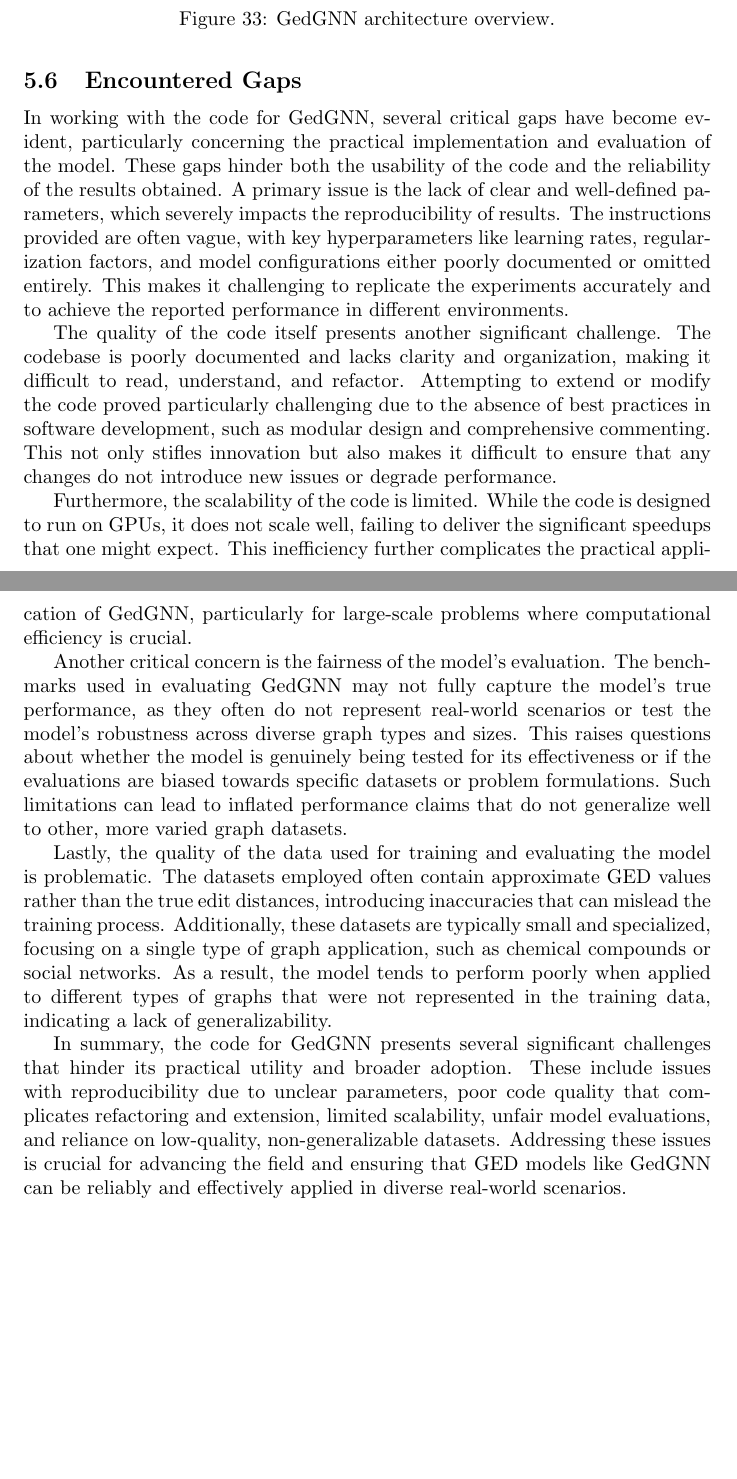
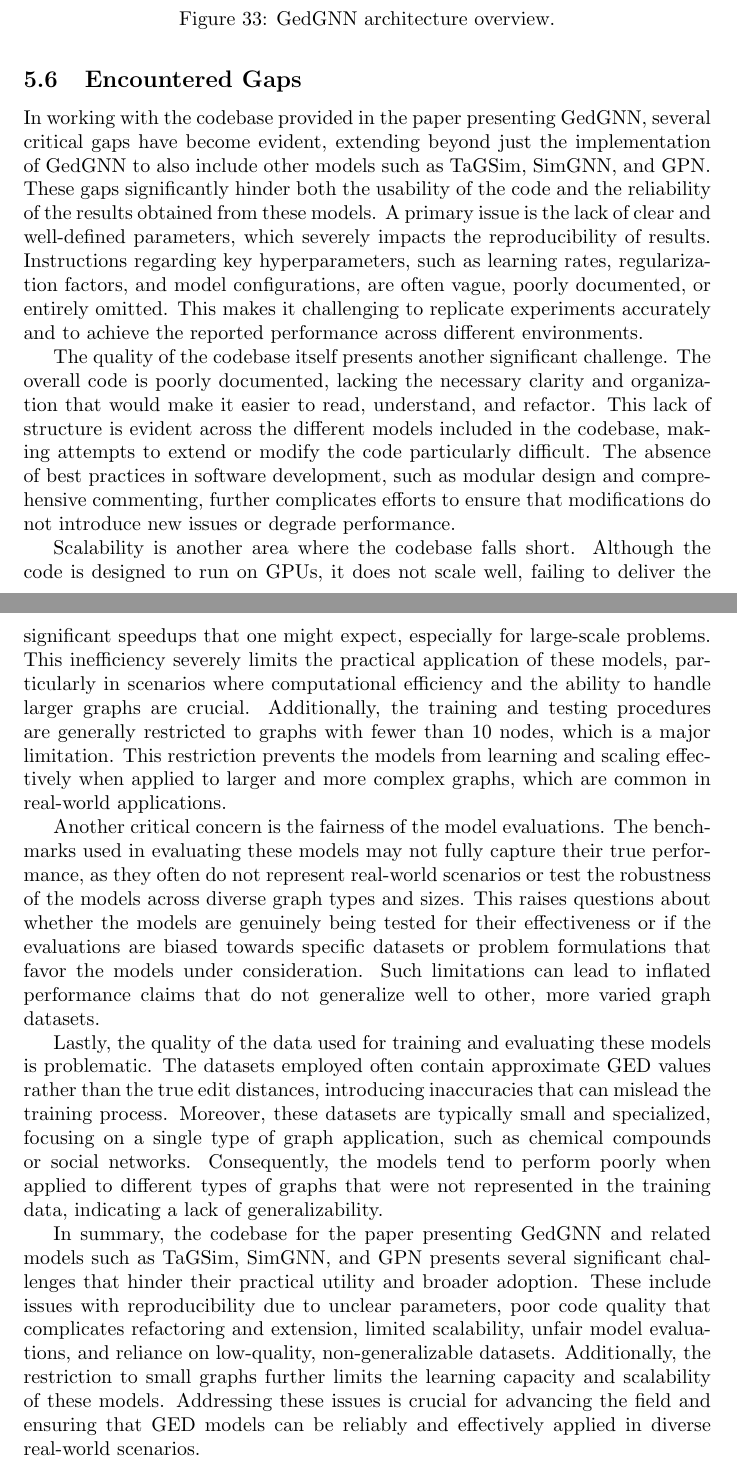
Before and after one commit to FedericoCalabro/gnnged, a LaTeX thesis (Thesis.tex, which reads Sources/section_state_of_the_art_review.tex): two parts of pages 31 and 32 of 34, joined at a grey line, cut so that both start at the same text, the shorter picture padded with empty space. Compiled offline with pdfLaTeX.

Commit message:
ssotar fix

```diff
--- a/Sources/section_state_of_the_art_review.tex
+++ b/Sources/section_state_of_the_art_review.tex
@@ -145,17 +145,18 @@
 
 	\subsection{Encountered Gaps}
 
-	In working with the code for GedGNN, several critical gaps have become evident, particularly concerning the practical implementation and evaluation of the model. These gaps hinder both the usability of the code and the reliability of the results obtained. A primary issue is the lack of clear and well-defined parameters, which severely impacts the reproducibility of results. The instructions provided are often vague, with key hyperparameters like learning rates, regularization factors, and model configurations either poorly documented or omitted entirely. This makes it challenging to replicate the experiments accurately and to achieve the reported performance in different environments.
+	In working with the codebase provided in the paper presenting GedGNN, several critical gaps have become evident, extending beyond just the implementation of GedGNN to also include other models such as TaGSim, SimGNN, and GPN. These gaps significantly hinder both the usability of the code and the reliability of the results obtained from these models. A primary issue is the lack of clear and well-defined parameters, which severely impacts the reproducibility of results. Instructions regarding key hyperparameters, such as learning rates, regularization factors, and model configurations, are often vague, poorly documented, or entirely omitted. This makes it challenging to replicate experiments accurately and to achieve the reported performance across different environments.
 
-	The quality of the code itself presents another significant challenge. The codebase is poorly documented and lacks clarity and organization, making it difficult to read, understand, and refactor. Attempting to extend or modify the code proved particularly challenging due to the absence of best practices in software development, such as modular design and comprehensive commenting. This not only stifles innovation but also makes it difficult to ensure that any changes do not introduce new issues or degrade performance.
+	The quality of the codebase itself presents another significant challenge. The overall code is poorly documented, lacking the necessary clarity and organization that would make it easier to read, understand, and refactor. This lack of structure is evident across the different models included in the codebase, making attempts to extend or modify the code particularly difficult. The absence of best practices in software development, such as modular design and comprehensive commenting, further complicates efforts to ensure that modifications do not introduce new issues or degrade performance.
 
-	Furthermore, the scalability of the code is limited. While the code is designed to run on GPUs, it does not scale well, failing to deliver the significant speedups that one might expect. This inefficiency further complicates the practical application of GedGNN, particularly for large-scale problems where computational efficiency is crucial.
+	Scalability is another area where the codebase falls short. Although the code is designed to run on GPUs, it does not scale well, failing to deliver the significant speedups that one might expect, especially for large-scale problems. This inefficiency severely limits the practical application of these models, particularly in scenarios where computational efficiency and the ability to handle larger graphs are crucial. Additionally, the training and testing procedures are generally restricted to graphs with fewer than 10 nodes, which is a major limitation. This restriction prevents the models from learning and scaling effectively when applied to larger and more complex graphs, which are common in real-world applications.
 
-	Another critical concern is the fairness of the model's evaluation. The benchmarks used in evaluating GedGNN may not fully capture the model's true performance, as they often do not represent real-world scenarios or test the model's robustness across diverse graph types and sizes. This raises questions about whether the model is genuinely being tested for its effectiveness or if the evaluations are biased towards specific datasets or problem formulations. Such limitations can lead to inflated performance claims that do not generalize well to other, more varied graph datasets.
+	Another critical concern is the fairness of the model evaluations. The benchmarks used in evaluating these models may not fully capture their true performance, as they often do not represent real-world scenarios or test the robustness of the models across diverse graph types and sizes. This raises questions about whether the models are genuinely being tested for their effectiveness or if the evaluations are biased towards specific datasets or problem formulations that favor the models under consideration. Such limitations can lead to inflated performance claims that do not generalize well to other, more varied graph datasets.
 
-	Lastly, the quality of the data used for training and evaluating the model is problematic. The datasets employed often contain approximate GED values rather than the true edit distances, introducing inaccuracies that can mislead the training process. Additionally, these datasets are typically small and specialized, focusing on a single type of graph application, such as chemical compounds or social networks. As a result, the model tends to perform poorly when applied to different types of graphs that were not represented in the training data, indicating a lack of generalizability.
+	Lastly, the quality of the data used for training and evaluating these models is problematic. The datasets employed often contain approximate GED values rather than the true edit distances, introducing inaccuracies that can mislead the training process. Moreover, these datasets are typically small and specialized, focusing on a single type of graph application, such as chemical compounds or social networks. Consequently, the models tend to perform poorly when applied to different types of graphs that were not represented in the training data, indicating a lack of generalizability.
 
-	In summary, the code for GedGNN presents several significant challenges that hinder its practical utility and broader adoption. These include issues with reproducibility due to unclear parameters, poor code quality that complicates refactoring and extension, limited scalability, unfair model evaluations, and reliance on low-quality, non-generalizable datasets. Addressing these issues is crucial for advancing the field and ensuring that GED models like GedGNN can be reliably and effectively applied in diverse real-world scenarios.
+	In summary, the codebase for the paper presenting GedGNN and related models such as TaGSim, SimGNN, and GPN presents several significant challenges that hinder their practical utility and broader adoption. These include issues with reproducibility due to unclear parameters, poor code quality that complicates refactoring and extension, limited scalability, unfair model evaluations, and reliance on low-quality, non-generalizable datasets. Additionally, the restriction to small graphs further limits the learning capacity and scalability of these models. Addressing these issues is crucial for advancing the field and ensuring that GED models can be reliably and effectively applied in diverse real-world scenarios.
+
 
 
 \end{document}
```
Also changed, not shown: Thesis.pdf.
